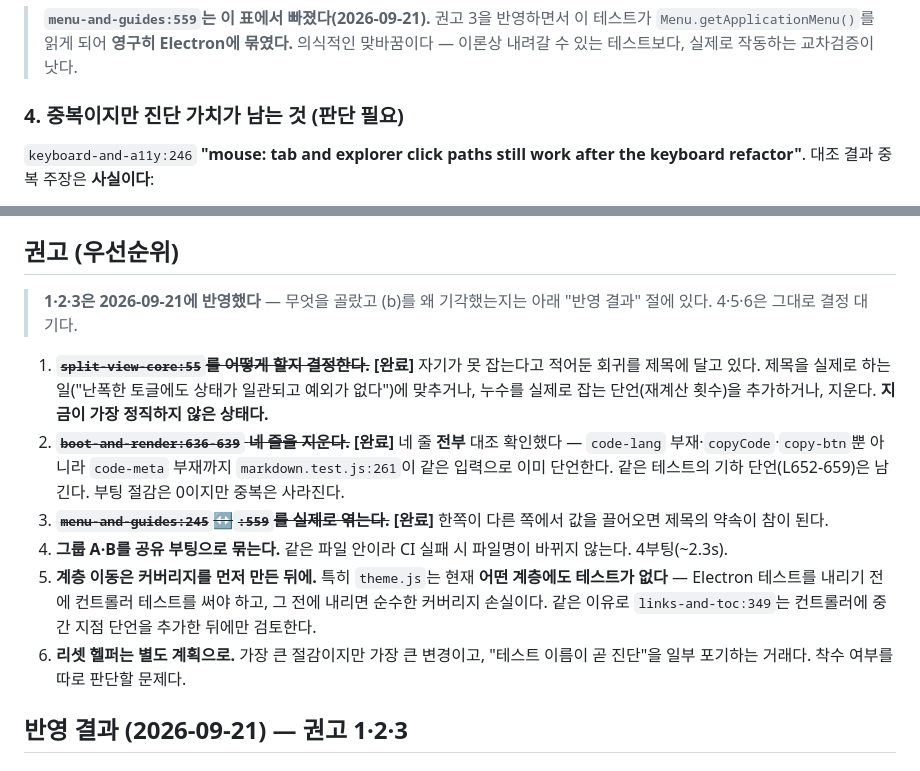
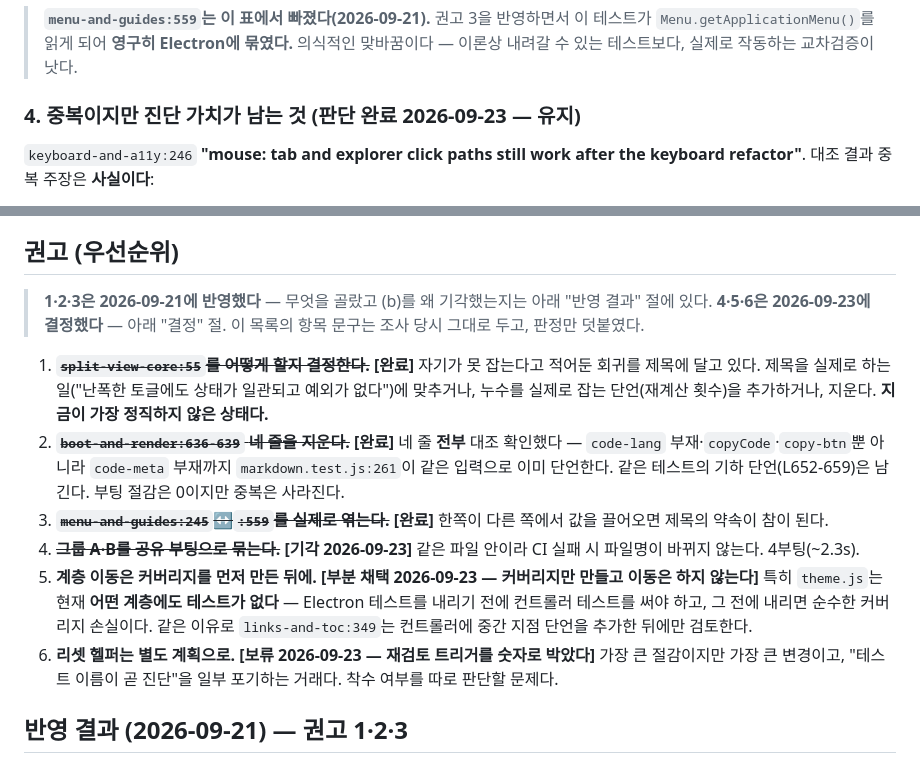
Before and after one commit to oiysful/MDV, a Markdown page: docs/plans/21-electron-suite-audit.md, 2 parts joined by grey strips. Rendered like a GitHub page.

```diff
--- a/docs/plans/21-electron-suite-audit.md
+++ b/docs/plans/21-electron-suite-audit.md
@@ -101,7 +103,7 @@ without throwing"** — 주석(L46-54)이 직접 적고 있다:
 > `Menu.getApplicationMenu()`를 읽게 되어 **영구히 Electron에 묶였다.** 의식적인 맞바꿈이다 —
 > 이론상 내려갈 수 있는 테스트보다, 실제로 작동하는 교차검증이 낫다.
 
-### 4. 중복이지만 진단 가치가 남는 것 (판단 필요)
+### 4. 중복이지만 진단 가치가 남는 것 (판단 완료 2026-09-23 — 유지)
 
 `keyboard-and-a11y:246` **"mouse: tab and explorer click paths still work after the keyboard
 refactor"**. 대조 결과 중복 주장은 **사실이다**:
@@ -181,7 +183,8 @@ refactor"**. 대조 결과 중복 주장은 **사실이다**:
 ## 권고 (우선순위)
 
 > **1·2·3은 2026-09-21에 반영했다** — 무엇을 골랐고 (b)를 왜 기각했는지는 아래 "반영 결과"
-> 절에 있다. 4·5·6은 그대로 결정 대기다.
+> 절에 있다. **4·5·6은 2026-09-23에 결정했다** — 아래 "결정" 절. 이 목록의 항목 문구는
+> 조사 당시 그대로 두고, 판정만 덧붙였다.
 
 1. ~~**`split-view-core:55`를 어떻게 할지 결정한다.**~~ **[완료]** 자기가 못 잡는다고 적어둔 회귀를 제목에 달고
    있다. 제목을 실제로 하는 일("난폭한 토글에도 상태가 일관되고 예외가 없다")에 맞추거나,
@@ -192,13 +195,15 @@ refactor"**. 대조 결과 중복 주장은 **사실이다**:
    중복은 사라진다.
 3. ~~**`menu-and-guides:245`↔`:559`를 실제로 엮는다.**~~ **[완료]** 한쪽이 다른 쪽에서 값을 끌어오면 제목의
    약속이 참이 된다.
-4. **그룹 A·B를 공유 부팅으로 묶는다.** 같은 파일 안이라 CI 실패 시 파일명이 바뀌지 않는다.
-   4부팅(~2.3s).
-5. **계층 이동은 커버리지를 먼저 만든 뒤에.** 특히 `theme.js`는 현재 **어떤 계층에도 테스트가
+4. ~~**그룹 A·B를 공유 부팅으로 묶는다.**~~ **[기각 2026-09-23]** 같은 파일 안이라 CI 실패 시
+   파일명이 바뀌지 않는다. 4부팅(~2.3s).
+5. **계층 이동은 커버리지를 먼저 만든 뒤에.** **[부분 채택 2026-09-23 — 커버리지만 만들고
+   이동은 하지 않는다]** 특히 `theme.js`는 현재 **어떤 계층에도 테스트가
    없다** — Electron 테스트를 내리기 전에 컨트롤러 테스트를 써야 하고, 그 전에 내리면 순수한
    커버리지 손실이다. 같은 이유로 `links-and-toc:349`는 컨트롤러에 중간 지점 단언을 추가한
    뒤에만 검토한다.
-6. **리셋 헬퍼는 별도 계획으로.** 가장 큰 절감이지만 가장 큰 변경이고, "테스트 이름이 곧 진단"을
+6. **리셋 헬퍼는 별도 계획으로.** **[보류 2026-09-23 — 재검토 트리거를 숫자로 박았다]** 가장 큰
+   절감이지만 가장 큰 변경이고, "테스트 이름이 곧 진단"을
    일부 포기하는 거래다. 착수 여부를 따로 판단할 문제다.
 
 ## 반영 결과 (2026-09-21) — 권고 1·2·3
```
Also changed, not shown: other parts of docs/plans/21-electron-suite-audit.md (+53 -1 lines).
